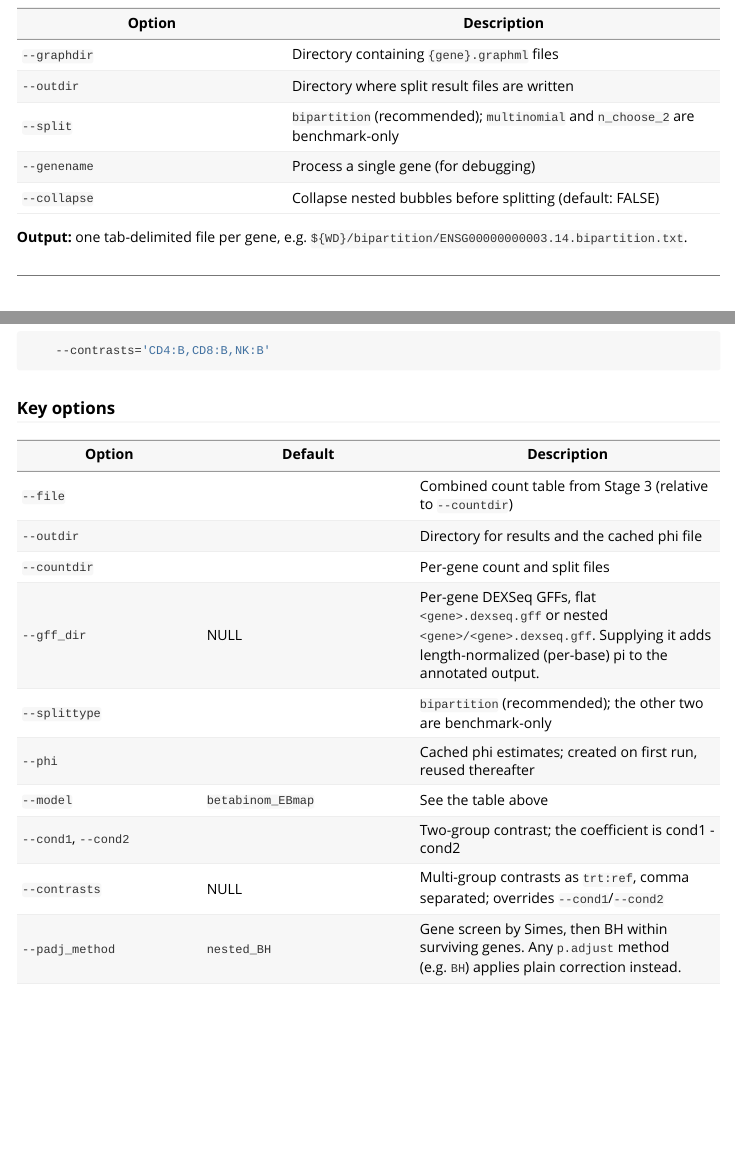
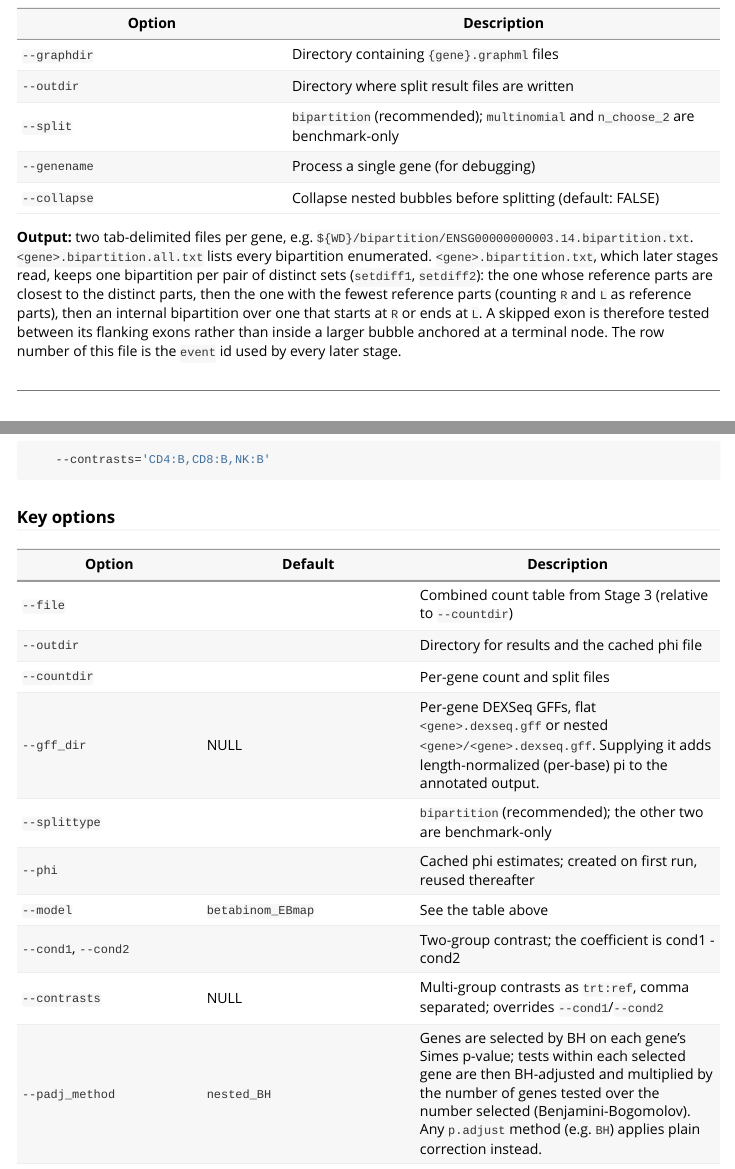
Before and after one commit to HanLabUNLV/GrASE, an R Markdown document (Rpkg/vignettes/grase-workflow.Rmd): the page in a window 1100 px wide, from 4220 px down, and a second part further down, joined at a grey line. Rendered offline with R 4.5, knitr and Pandoc, with nearby package versions; long lines of code are wrapped.

Commit message:
createfiles.sh: take workdir and GTF as arguments; use the packaged DEXSeq helper
README, vignette: point at createfiles.sh
vignette: bipartition dedup rule and Benjamini-Bogomolov adjustment

```diff
--- a/Rpkg/vignettes/grase-workflow.Rmd
+++ b/Rpkg/vignettes/grase-workflow.Rmd
@@ -245,8 +245,16 @@ distinct exonic part. Use them only to reproduce that comparison.
 | `--genename` | Process a single gene (for debugging) |
 | `--collapse` | Collapse nested bubbles before splitting (default: FALSE) |
 
-**Output:** one tab-delimited file per gene, e.g.
+**Output:** two tab-delimited files per gene, e.g.
 `${WD}/bipartition/ENSG00000000003.14.bipartition.txt`.
+`<gene>.bipartition.all.txt` lists every bipartition enumerated.
+`<gene>.bipartition.txt`, which later stages read, keeps one bipartition per
+pair of distinct sets (`setdiff1`, `setdiff2`): the one whose reference parts
+are closest to the distinct parts, then the one with the fewest reference parts
+(counting `R` and `L` as reference parts), then an internal bipartition over one
+that starts at `R` or ends at `L`. A skipped exon is therefore tested between
+its flanking exons rather than inside a larger bubble anchored at a terminal
+node. The row number of this file is the `event` id used by every later stage.
 
 ---
 
@@ -456,7 +464,7 @@ For more than two groups, replace `--cond1`/`--cond2` with `--contrasts` in
 | `--model` | `betabinom_EBmap` | See the table above |
 | `--cond1`, `--cond2` | | Two-group contrast; the coefficient is cond1 - cond2 |
 | `--contrasts` | NULL | Multi-group contrasts as `trt:ref`, comma separated; overrides `--cond1`/`--cond2` |
-| `--padj_method` | `nested_BH` | Gene screen by Simes, then BH within surviving genes. Any `p.adjust` method (e.g. `BH`) applies plain correction instead. |
+| `--padj_method` | `nested_BH` | Genes are selected by BH on each gene's Simes p-value; tests within each selected gene are then BH-adjusted and multiplied by the number of genes tested over the number selected (Benjamini-Bogomolov). Any `p.adjust` method (e.g. `BH`) applies plain correction instead. |
 | `--padj_threshold` | 0.01 | Threshold for the `significant` column, and the gene screen in `nested_BH` |
 | `--min_dpi` | 0.1 | Minimum \|delta_pi\| for an exon-sourced side to be called |
 | `--min_dpi_sj` | 0.05 | The same for a junction-sourced side, where the distinct set is junction counts |
```
Also changed, not shown: README.md, Rpkg/vignettes/grase-workflow.Rmd (6 more changed lines), 1 other file.
